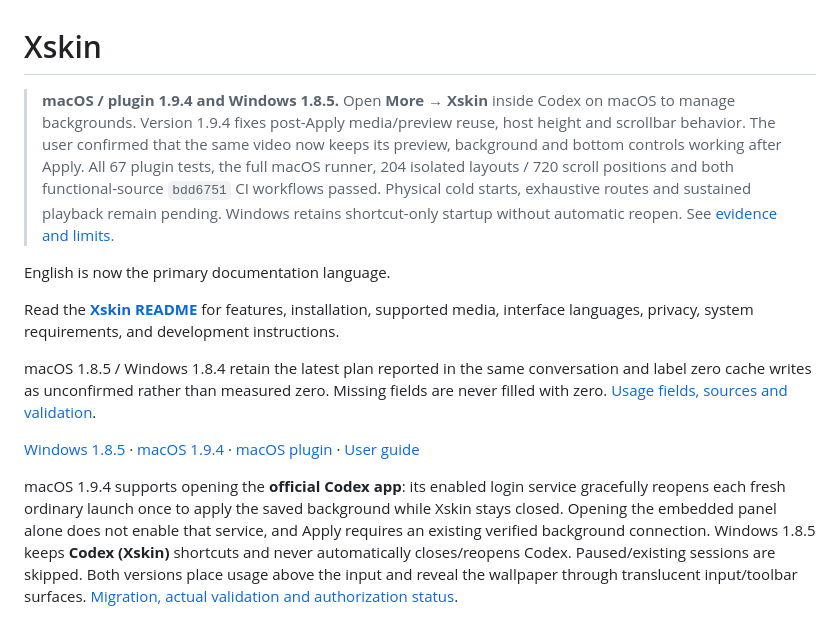
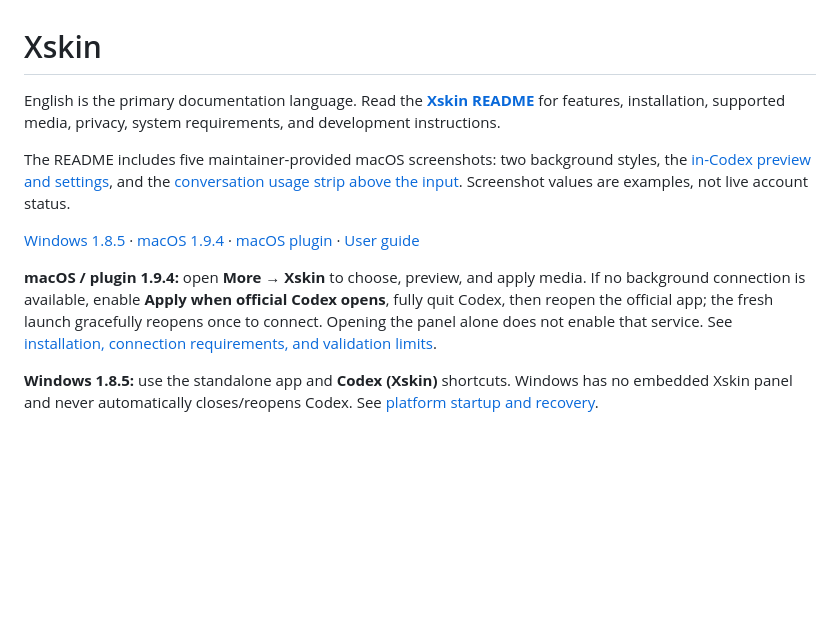
Before and after one commit to timmyc07/Xskin, a Markdown page: README.en.md, the part around the change. GitHub-like rendering; blank space fills up the shorter version.

Commit message:
docs(readme): showcase in-app studio and usage screenshots

```diff
--- a/README.en.md
+++ b/README.en.md
@@ -1,13 +1,11 @@
 # Xskin
 
-> **macOS / plugin 1.9.4 and Windows 1.8.5.** Open **More → Xskin** inside Codex on macOS to manage backgrounds. Version 1.9.4 fixes post-Apply media/preview reuse, host height and scrollbar behavior. The user confirmed that the same video now keeps its preview, background and bottom controls working after Apply. All 67 plugin tests, the full macOS runner, 204 isolated layouts / 720 scroll positions and both functional-source `bdd6751` CI workflows passed. Physical cold starts, exhaustive routes and sustained playback remain pending. Windows retains shortcut-only startup without automatic reopen. See [evidence and limits](docs/in-app-studio.md).
+English is the primary documentation language. Read the **[Xskin README](README.md)** for features, installation, supported media, privacy, system requirements, and development instructions.
 
-English is now the primary documentation language.
-
-Read the **[Xskin README](README.md)** for features, installation, supported media, interface languages, privacy, system requirements, and development instructions.
-
-macOS 1.8.5 / Windows 1.8.4 retain the latest plan reported in the same conversation and label zero cache writes as unconfirmed rather than measured zero. Missing fields are never filled with zero. [Usage fields, sources and validation](docs/usage-fields.md).
+The README includes five maintainer-provided macOS screenshots: two background styles, the [in-Codex preview and settings](README.md#preview-and-tune-inside-codex), and the [conversation usage strip above the input](README.md#leave-room-around-the-input). Screenshot values are examples, not live account status.
 
 [Windows 1.8.5](https://github.com/timmyc07/Xskin/releases/tag/windows-v1.8.5) · [macOS 1.9.4](https://github.com/timmyc07/Xskin/releases/tag/v1.9.4) · [macOS plugin](https://github.com/timmyc07/Xskin/releases/download/v1.9.4/xskin-plugin-v1.9.4.zip) · [User guide](docs/background-panel.md)
 
-macOS 1.9.4 supports opening the **official Codex app**: its enabled login service gracefully reopens each fresh ordinary launch once to apply the saved background while Xskin stays closed. Opening the embedded panel alone does not enable that service, and Apply requires an existing verified background connection. Windows 1.8.5 keeps **Codex (Xskin)** shortcuts and never automatically closes/reopens Codex. Paused/existing sessions are skipped. Both versions place usage above the input and reveal the wallpaper through translucent input/toolbar surfaces. [Migration, actual validation and authorization status](docs/direct-launch-shortcut.md).
+**macOS / plugin 1.9.4:** open **More → Xskin** to choose, preview, and apply media. If no background connection is available, enable **Apply when official Codex opens**, fully quit Codex, then reopen the official app; the fresh launch gracefully reopens once to connect. Opening the panel alone does not enable that service. See [installation, connection requirements, and validation limits](docs/in-app-studio.md).
+
+**Windows 1.8.5:** use the standalone app and **Codex (Xskin)** shortcuts. Windows has no embedded Xskin panel and never automatically closes/reopens Codex. See [platform startup and recovery](docs/direct-launch-shortcut.md).
```
Also changed, not shown: README.md (+32 -27 lines), docs/images/xskin-conversation-usage.png (added), 4 other files.
